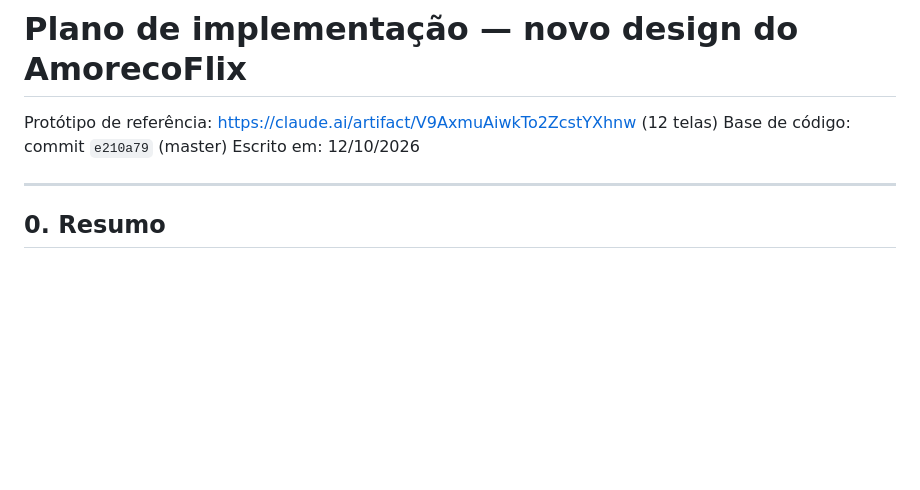
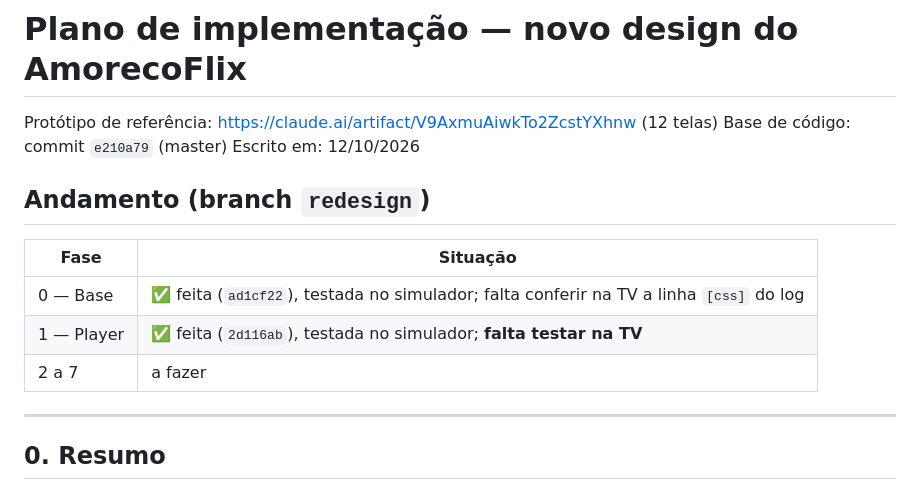
Before and after one commit to Pablitorox/AmorecoFlix, a Markdown page: PLANO-REDESIGN.md, the part around the change. Drawn GitHub-style; blank space fills up the shorter version.

Commit message:
Plano: andamento das fases 0 e 1
Co-Authored-By: Claude Opus 5.5 <noreply@anthropic.com>

```diff
--- a/PLANO-REDESIGN.md
+++ b/PLANO-REDESIGN.md
@@ -3,6 +3,14 @@
 Protótipo de referência: https://claude.ai/artifact/V9AxmuAiwkTo2ZcstYXhnw (12 telas)
 Base de código: commit `e210a79` (master)
 Escrito em: 12/10/2026
+
+## Andamento (branch `redesign`)
+
+| Fase | Situação |
+|---|---|
+| 0 — Base | ✅ feita (`ad1cf22`), testada no simulador; falta conferir na TV a linha `[css]` do log |
+| 1 — Player | ✅ feita (`2d116ab`), testada no simulador; **falta testar na TV** |
+| 2 a 7 | a fazer |
 
 ---
 
```
